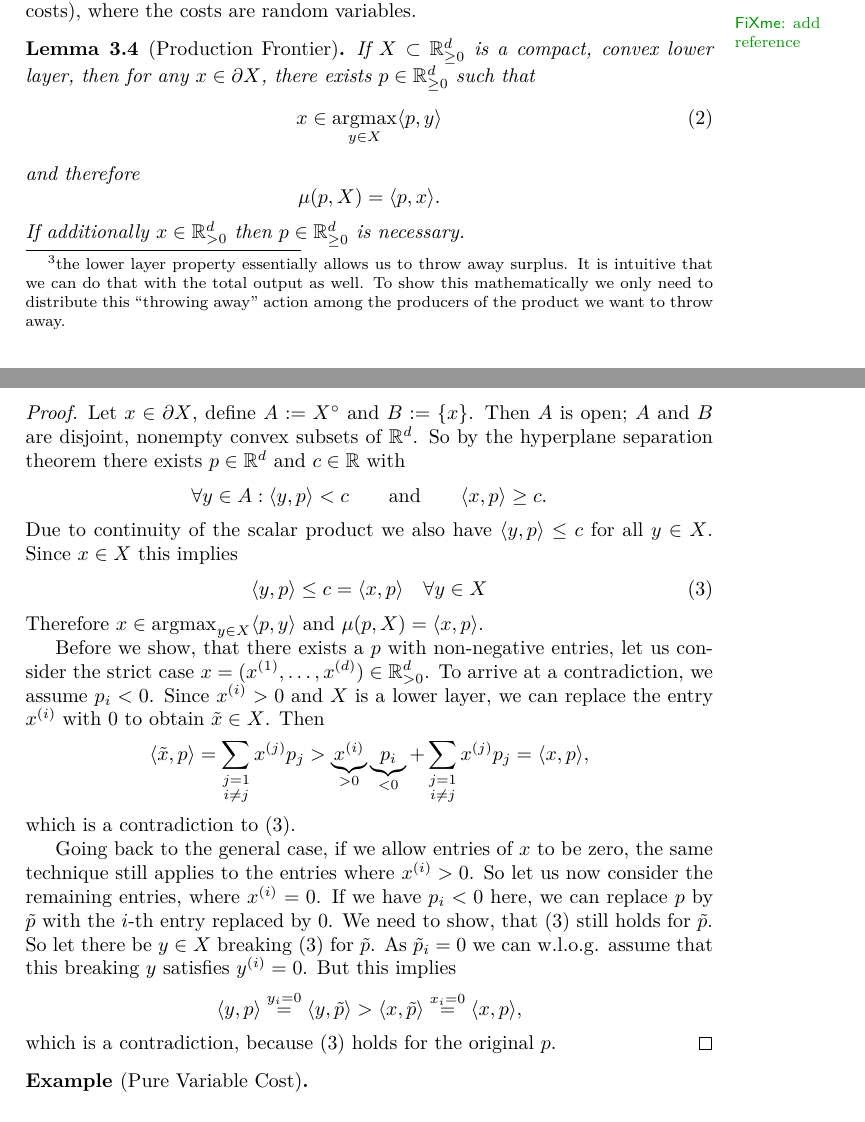
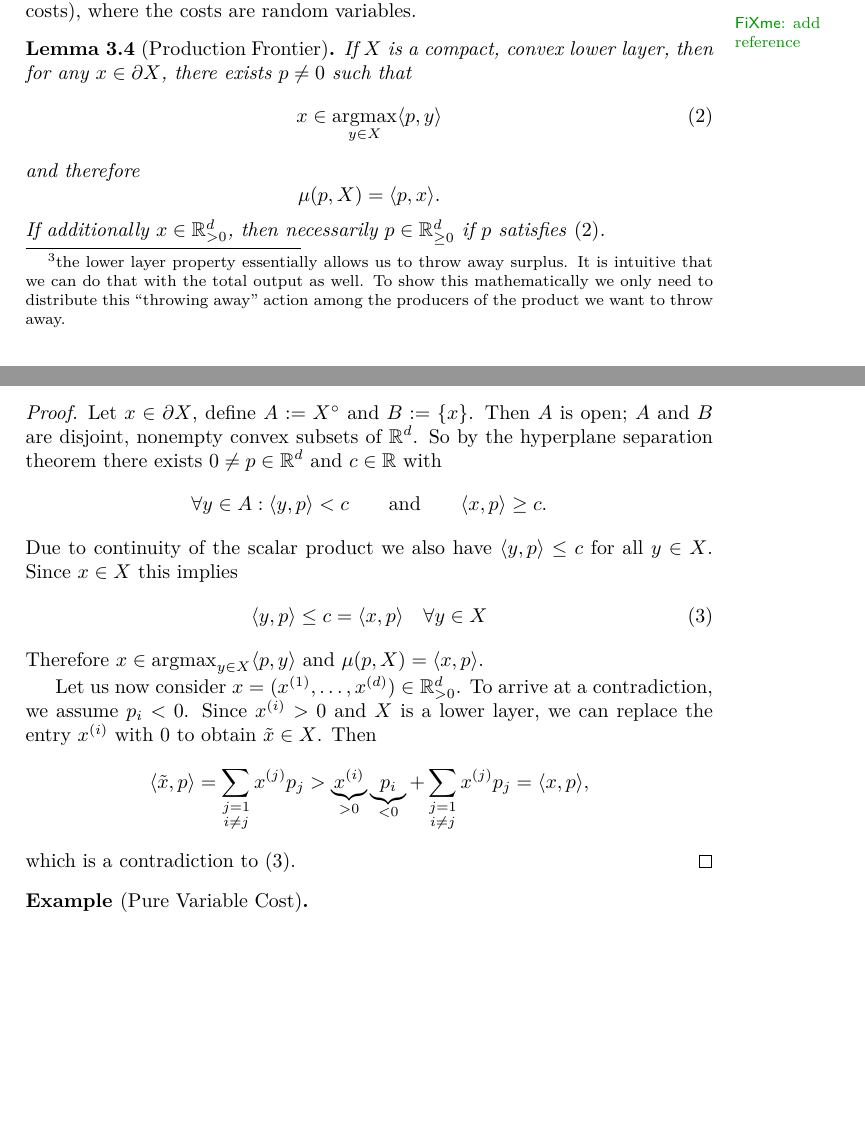
Before and after one commit to FelixBenning/general-equilibrium, a LaTeX paper (ms.tex, which reads sections/finding_price.tex): two parts of pages 8 and 9 of 10, joined at a grey line, cut so that both start at the same text, the shorter picture padded with empty space. Compiled offline with pdfLaTeX.

Commit message:
prices should not be zero vector

```diff
--- a/sections/finding_price.tex
+++ b/sections/finding_price.tex
@@ -274,9 +274,9 @@ extended pure variable cost case (with setup costs), where the costs are random
 variables.\fxnote{add reference}
 
 \begin{lemma}[Production Frontier]
-	If \(X\subset \real_{\ge 0}^\dims\) is a compact, convex \ref{eq: lower
+	If \(X\) is a compact, convex \ref{eq: lower
 	layer}, then for any \(x\in \partial X\), there exists
-	\(p\in\real_{\ge 0}^\dims\) such that
+	\(p\neq 0\) such that
 	\begin{equation}
 		\label{eq: prod frontier p}
 		x \in \argmax_{y\in X} \langle p, y\rangle %= \nabla_p \mu(p, X)
@@ -285,15 +285,15 @@ variables.\fxnote{add reference}
 	\[
 		\mu(p, X) = \langle p, x\rangle.
 	\]
-	If additionally \(x\in\real_{>0}^\dims\) then \(p\in\real_{\ge 0}^\dims\) is
-	necessary.
+	If additionally \(x\in\real_{>0}^\dims\), then necessarily \(p\in\real_{\ge
+	0}^\dims\) if \(p\) satisfies \eqref{eq: prod frontier p}.
 \end{lemma}
 \begin{proof}
 	Let \(x\in \partial X\), define \(A:=X^\circ\) and \(B:=\{x\}\). Then \(A\)
 	is open; \(A\) and \(B\) are disjoint, nonempty
 	convex subsets of \(\real^\dims\). So by the hyperplane separation theorem
 	there exists
-	\(p\in\real^\dims\) and \(c\in\real\) with
+	\(0\neq p\in\real^\dims\) and \(c\in\real\) with
 	\[
 		\forall y\in A : \langle y, p\rangle < c
 		\qquad\text{and}\qquad
@@ -308,9 +308,7 @@ variables.\fxnote{add reference}
 	Therefore \(x\in\argmax_{y\in X} \langle p, y\rangle\) and \(\mu(p, X) =
 	\langle x, p\rangle\).
 
-	Before we show, that there exists a \(p\) with non-negative entries, let us
-	consider the strict case
-	\(x=(x^{(1)},\dots,x^{(\dims)})\in\real_{>0}^\dims\).
+	Let us now consider \(x=(x^{(1)},\dots,x^{(\dims)})\in\real_{>0}^\dims\).
 	To arrive at a contradiction, we assume \(p_i < 0\). Since \(x^{(i)}>0\) and
 	\(X\) is a \ref{eq: lower layer}, we can replace the entry \(x^{(i)}\) with
 	\(0\) to obtain \(\tilde{x}\in X\). Then
@@ -322,23 +320,6 @@ variables.\fxnote{add reference}
 		= \langle x, p\rangle,
 	\]
 	which is a contradiction to \eqref{eq: x is max w.r.t. p}.
-
-	Going back to the general case, if we allow entries of \(x\) to be zero, the
-	same technique still applies to the entries where \(x^{(i)}>0\). So let us
-	now consider the remaining entries, where \(x^{(i)}=0\). If we have \(p_i<0\)
-	here, we can replace \(p\) by \(\tilde{p}\) with the \(i\)-th entry replaced
-	by \(0\). We need to show, that \eqref{eq: x is max w.r.t. p} still holds for
-	\(\tilde{p}\). So let there be \(y\in X\) breaking \eqref{eq: x is max w.r.t.
-	p} for \(\tilde{p}\). As \(\tilde{p}_i=0\) we can w.l.o.g. assume that
-	this breaking \(y\) satisfies \(y^{(i)}=0\). But this implies
-	\[
-		\langle y, p\rangle
-		\overset{y_i=0}= \langle y, \tilde{p}\rangle
-		> \langle x, \tilde{p}\rangle
-		\overset{x_i=0}= \langle x, p\rangle,
-	\]
-	which is a contradiction, because \eqref{eq: x is max w.r.t. p} holds for
-	the original \(p\).
 \end{proof}
 
 
```
